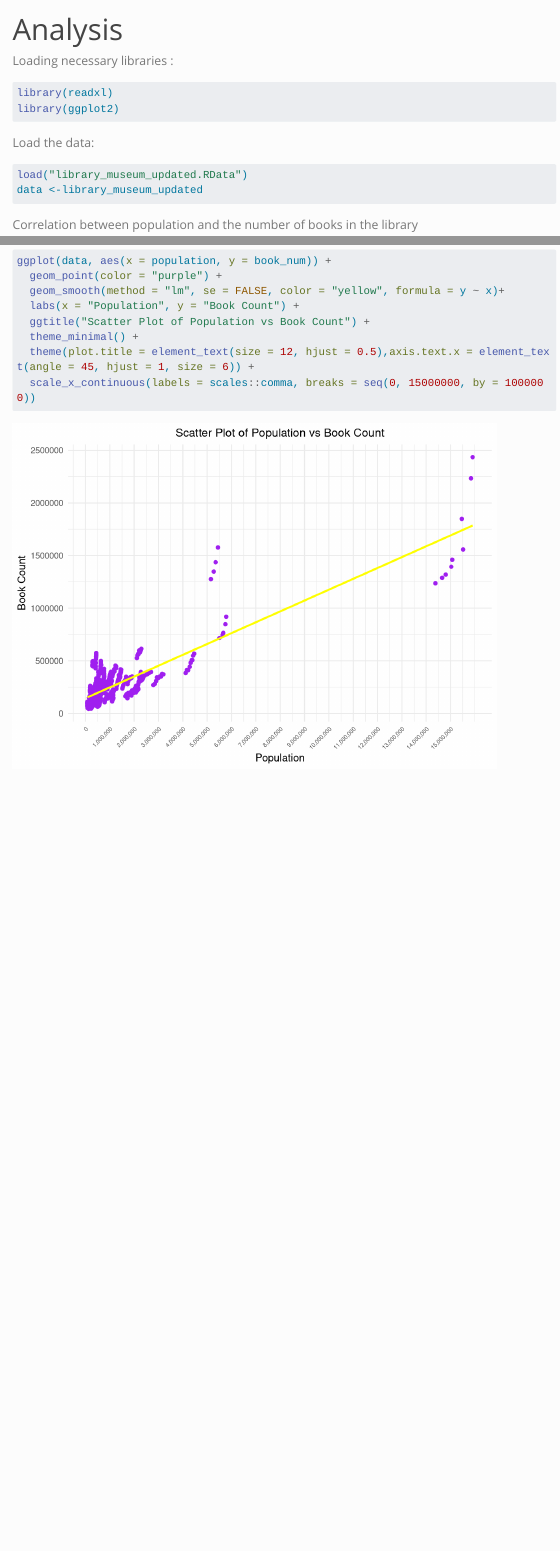
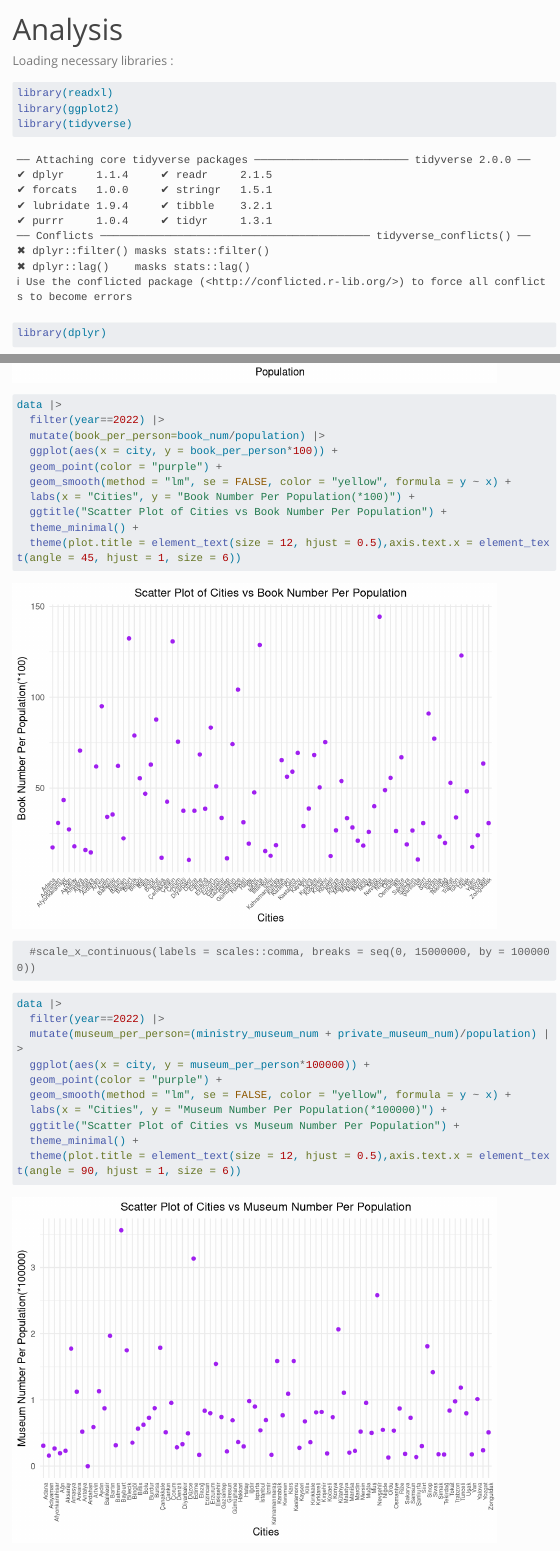
Before and after one commit to emu-hacettepe-analytics/emu430-fall2023-team-synergy, a Quarto document (analysis.qmd): the page in a window 1100 px wide, from its top, and a second part further down, joined at a grey line. Rendered offline with R 4.5, knitr and Pandoc in place of Quarto, with nearby package versions; menus at the side of the page are left out; long lines of code are wrapped.

Commit message:
emre_bak

````diff
--- a/analysis.qmd
+++ b/analysis.qmd
@@ -9,6 +9,8 @@ Loading necessary libraries :
 #| code-summary: "Show the code"
 library(readxl)
 library(ggplot2)
+library(tidyverse)
+library(dplyr)
 ```
 
 Load the data:
@@ -50,0 +58,28 @@ ggplot(data, aes(x = population, y = book_num)) +
+data |>
+  filter(year==2022) |>
+  mutate(book_per_person=book_num/population) |>
+  ggplot(aes(x = city, y = book_per_person*100)) +
+  geom_point(color = "purple") +
+  geom_smooth(method = "lm", se = FALSE, color = "yellow", formula = y ~ x) +
+  labs(x = "Cities", y = "Book Number Per Population(*100)") +
+  ggtitle("Scatter Plot of Cities vs Book Number Per Population") +
+  theme_minimal() +
+  theme(plot.title = element_text(size = 12, hjust = 0.5),axis.text.x = element_text(angle = 45, hjust = 1, size = 6))
+  #scale_x_continuous(labels = scales::comma, breaks = seq(0, 15000000, by = 1000000))
+```
+
+```{r}
+#| code-fold: true
+#| code-summary: "Show the code"
+data |>
+  filter(year==2022) |>
+  mutate(museum_per_person=(ministry_museum_num + private_museum_num)/population) |>
+  ggplot(aes(x = city, y = museum_per_person*100000)) +
+  geom_point(color = "purple") +
+  geom_smooth(method = "lm", se = FALSE, color = "yellow", formula = y ~ x) +
+  labs(x = "Cities", y = "Museum Number Per Population(*100000)") +
+  ggtitle("Scatter Plot of Cities vs Museum Number Per Population") +
+  theme_minimal() +
+  theme(plot.title = element_text(size = 12, hjust = 0.5),axis.text.x = element_text(angle = 90, hjust = 1, size = 6))
+
+```
````
Also changed, not shown: analysis.qmd (5 more changed lines).
